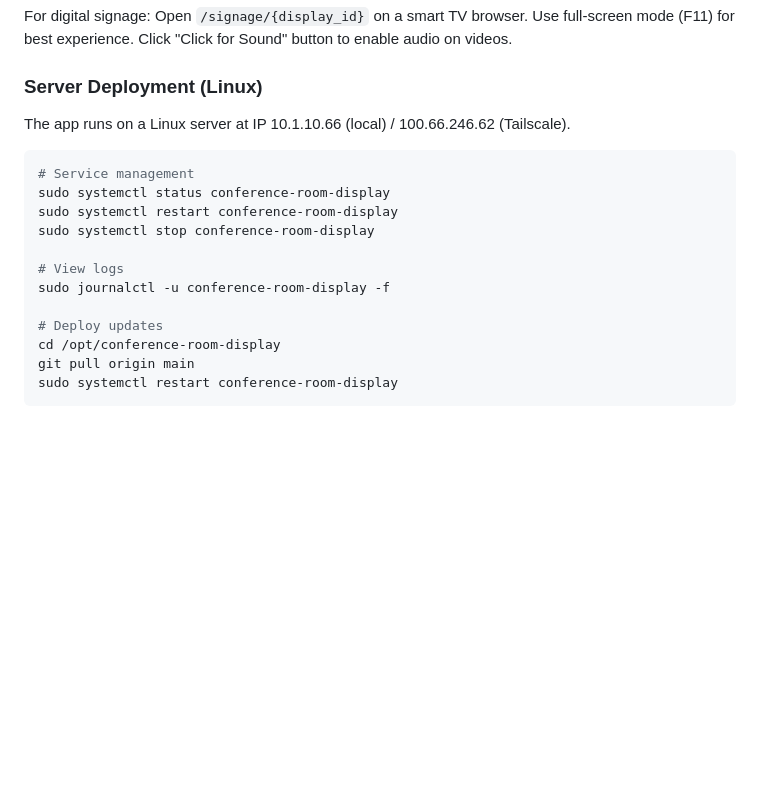
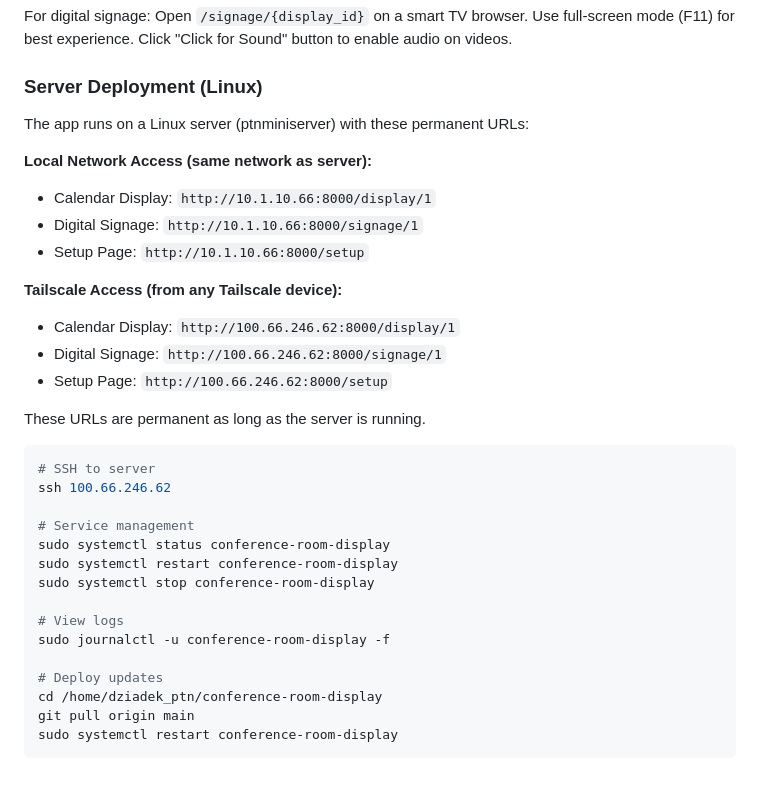
Before and after one commit to dziadekp/conference-room-display, a Markdown page: CLAUDE.md, the part around the change. GitHub-like rendering; blank space fills up the shorter version.

Commit message:
Update CLAUDE.md with permanent URLs and correct deploy path

````diff
--- a/CLAUDE.md
+++ b/CLAUDE.md
@@ -110,9 +110,24 @@ For tablet display: Open `/display/{room_id}` in Safari/Chrome and enable kiosk
 For digital signage: Open `/signage/{display_id}` on a smart TV browser. Use full-screen mode (F11) for best experience. Click "Click for Sound" button to enable audio on videos.
 
 ### Server Deployment (Linux)
-The app runs on a Linux server at IP 10.1.10.66 (local) / 100.66.246.62 (Tailscale).
+The app runs on a Linux server (ptnminiserver) with these permanent URLs:
+
+**Local Network Access (same network as server):**
+- Calendar Display: `http://10.1.10.66:8000/display/1`
+- Digital Signage: `http://10.1.10.66:8000/signage/1`
+- Setup Page: `http://10.1.10.66:8000/setup`
+
+**Tailscale Access (from any Tailscale device):**
+- Calendar Display: `http://100.66.246.62:8000/display/1`
+- Digital Signage: `http://100.66.246.62:8000/signage/1`
+- Setup Page: `http://100.66.246.62:8000/setup`
+
+These URLs are permanent as long as the server is running.
 
 ```bash
+# SSH to server
+ssh 100.66.246.62
+
 # Service management
 sudo systemctl status conference-room-display
 sudo systemctl restart conference-room-display
@@ -122,7 +137,7 @@ sudo systemctl stop conference-room-display
 sudo journalctl -u conference-room-display -f
 
 # Deploy updates
-cd /opt/conference-room-display
+cd /home/dziadek_ptn/conference-room-display
 git pull origin main
 sudo systemctl restart conference-room-display
 ```
````
